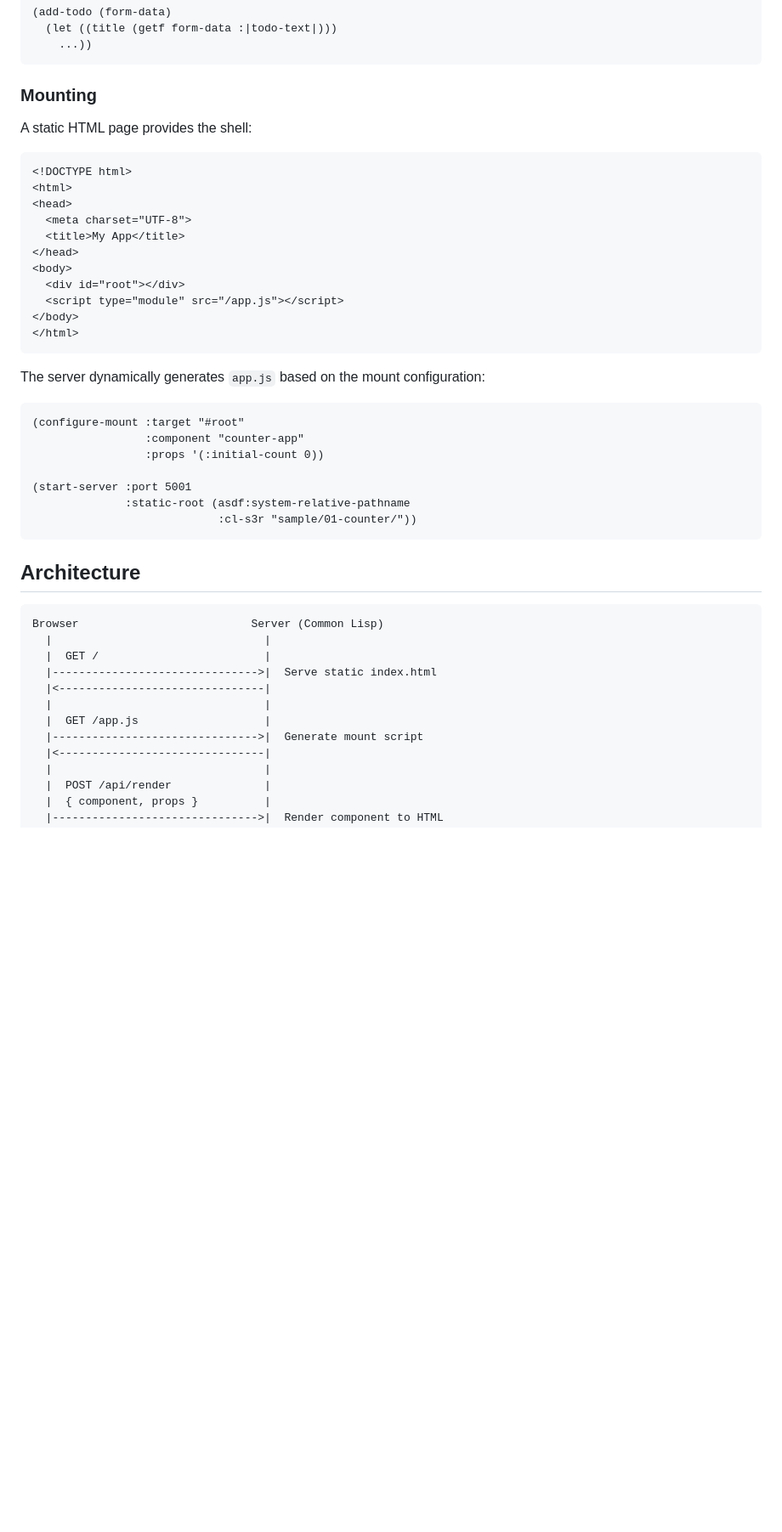
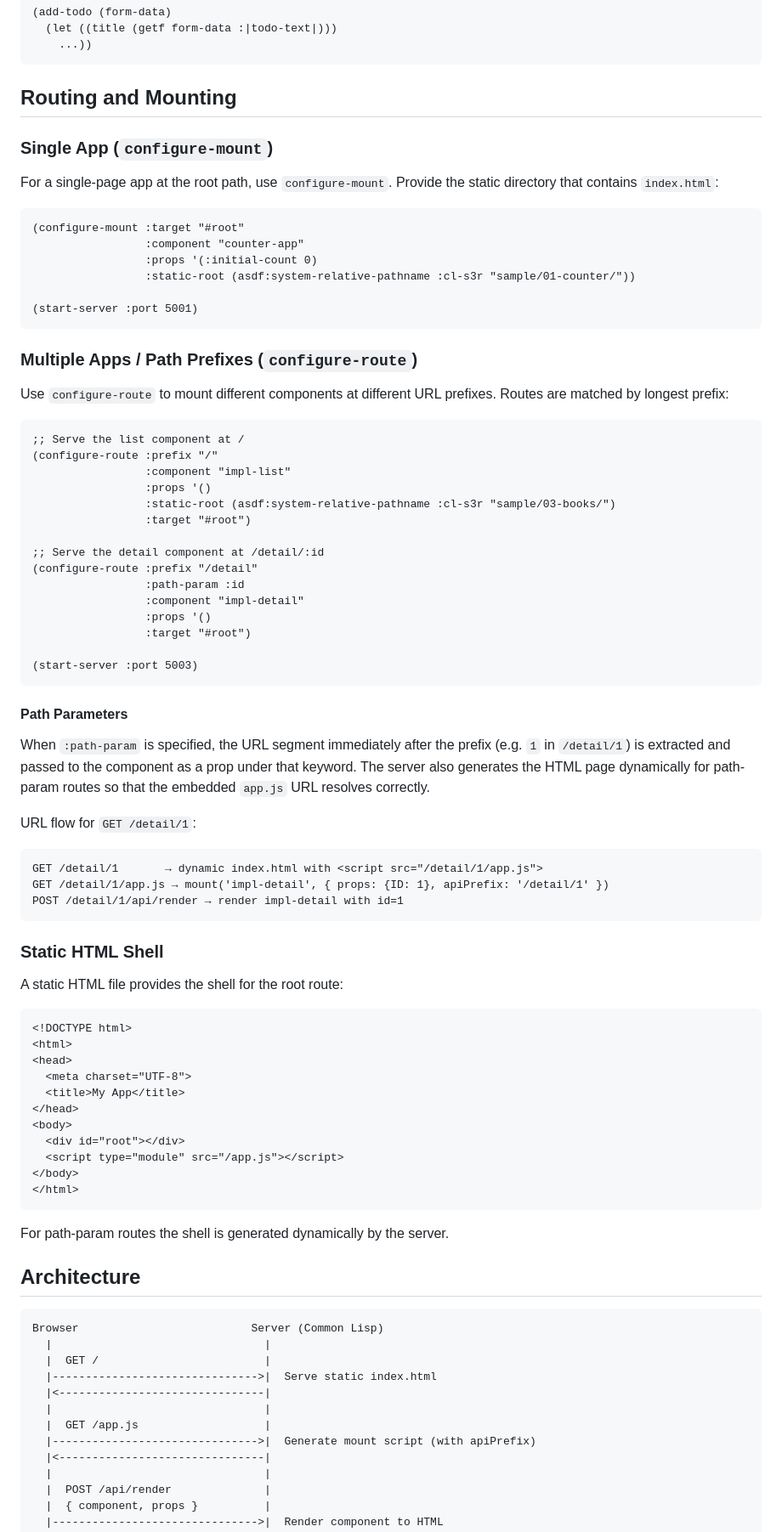
Before and after one commit to tamurashingo/cl-s3r, a Markdown page: README.md, the part around one of its changes. Shown at 85% size. Drawn GitHub-style; blank space fills up the shorter version.

````diff
--- a/README.md
+++ b/README.md
@@ -125,9 +133,58 @@ The action handler receives form fields as a plist keyed by field name:
     ...))
 ```
 
-### Mounting
+## Routing and Mounting
 
-A static HTML page provides the shell:
+### Single App (`configure-mount`)
+
+For a single-page app at the root path, use `configure-mount`. Provide the static directory that contains `index.html`:
+
+```lisp
+(configure-mount :target "#root"
+                 :component "counter-app"
+                 :props '(:initial-count 0)
+                 :static-root (asdf:system-relative-pathname :cl-s3r "sample/01-counter/"))
+
+(start-server :port 5001)
+```
+
+### Multiple Apps / Path Prefixes (`configure-route`)
+
+Use `configure-route` to mount different components at different URL prefixes. Routes are matched by longest prefix:
+
+```lisp
+;; Serve the list component at /
+(configure-route :prefix "/"
+                 :component "impl-list"
+                 :props '()
+                 :static-root (asdf:system-relative-pathname :cl-s3r "sample/03-books/")
+                 :target "#root")
+
+;; Serve the detail component at /detail/:id
+(configure-route :prefix "/detail"
+                 :path-param :id
+                 :component "impl-detail"
+                 :props '()
+                 :target "#root")
+
+(start-server :port 5003)
+```
+
+#### Path Parameters
+
+When `:path-param` is specified, the URL segment immediately after the prefix (e.g. `1` in `/detail/1`) is extracted and passed to the component as a prop under that keyword. The server also generates the HTML page dynamically for path-param routes so that the embedded `app.js` URL resolves correctly.
+
+URL flow for `GET /detail/1`:
+
+```
+GET /detail/1       → dynamic index.html with <script src="/detail/1/app.js">
+GET /detail/1/app.js → mount('impl-detail', { props: {ID: 1}, apiPrefix: '/detail/1' })
+POST /detail/1/api/render → render impl-detail with id=1
+```
+
+### Static HTML Shell
+
+A static HTML file provides the shell for the root route:
 
 ```html
 <!DOCTYPE html>
@@ -143,17 +200,7 @@ A static HTML page provides the shell:
 </html>
 ```
 
-The server dynamically generates `app.js` based on the mount configuration:
-
-```lisp
-(configure-mount :target "#root"
-                 :component "counter-app"
-                 :props '(:initial-count 0))
-
-(start-server :port 5001
-              :static-root (asdf:system-relative-pathname
-                            :cl-s3r "sample/01-counter/"))
-```
+For path-param routes the shell is generated dynamically by the server.
 
 ## Architecture
 
@@ -165,7 +212,7 @@ Browser                          Server (Common Lisp)
   |<-------------------------------|
   |                                |
   |  GET /app.js                   |
-  |------------------------------->|  Generate mount script
+  |------------------------------->|  Generate mount script (with apiPrefix)
   |<-------------------------------|
   |                                |
   |  POST /api/render              |
````
Also changed, not shown: other parts of README.md (+49 -17 lines).
